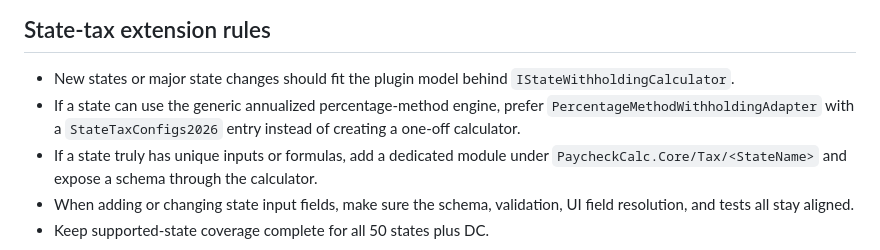
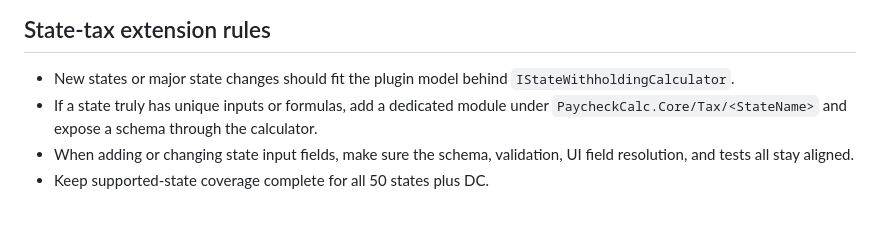
Before and after one commit to Fibonacci-0112/MyCalculator, a Markdown page: .github/copilot-instructions.md, the part around the change. Rendered like a GitHub page; blank space fills up the shorter version.

```diff
--- a/.github/copilot-instructions.md
+++ b/.github/copilot-instructions.md
@@ -31,7 +31,6 @@ This repository is a cross-platform .NET MAUI paycheck calculator with a strict
 ## State-tax extension rules
 
 - New states or major state changes should fit the plugin model behind `IStateWithholdingCalculator`.
-- If a state can use the generic annualized percentage-method engine, prefer `PercentageMethodWithholdingAdapter` with a `StateTaxConfigs2026` entry instead of creating a one-off calculator.
 - If a state truly has unique inputs or formulas, add a dedicated module under `PaycheckCalc.Core/Tax/<StateName>` and expose a schema through the calculator.
 - When adding or changing state input fields, make sure the schema, validation, UI field resolution, and tests all stay aligned.
 - Keep supported-state coverage complete for all 50 states plus DC.
```
